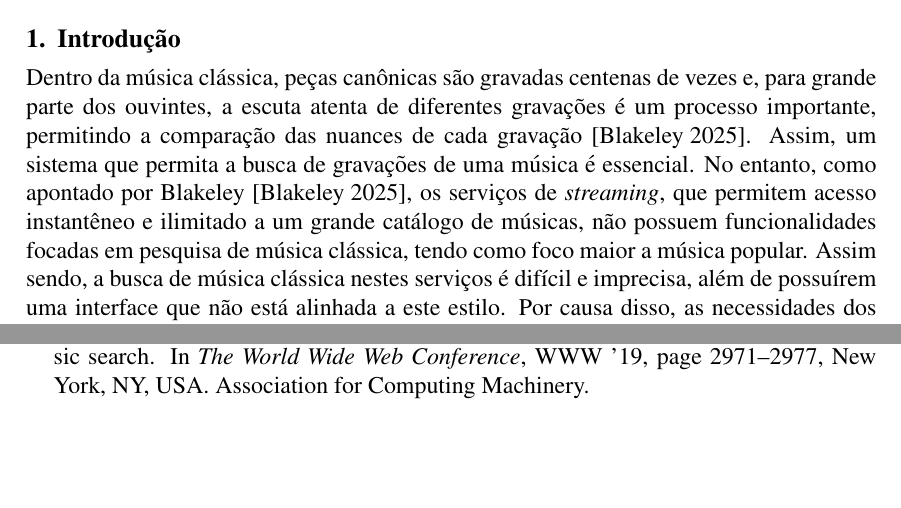
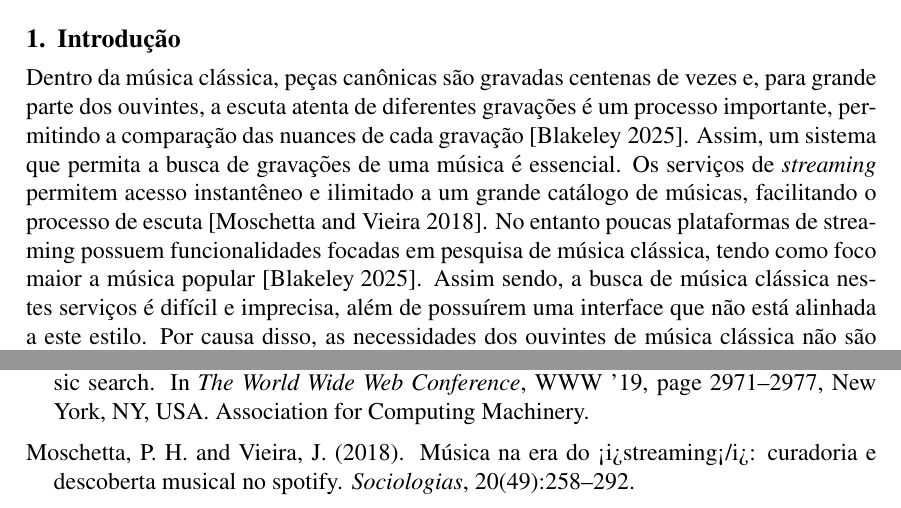
Before and after one commit to lucas-gcp/music-btree, a LaTeX paper (article/main.tex): two parts of pages 1 and 6 of 7, joined at a grey line, cut so that both start at the same text, the shorter picture padded with empty space. Compiled offline with pdfLaTeX.

Commit message:
docs: improved introduction

```diff
--- a/article/main.tex
+++ b/article/main.tex
@@ -49,10 +49,10 @@ Dentro da música clássica, peças canônicas são gravadas centenas de vezes e
 para grande parte dos ouvintes, a escuta atenta de diferentes gravações é um
 processo importante, permitindo a comparação das nuances de cada gravação~\cite{Bl:25}.
 Assim, um sistema que permita a busca de gravações de uma música é essencial.
-No entanto, como apontado por Blakeley~\cite{Bl:25}, os serviços de \emph{streaming},
-que permitem acesso instantêneo e ilimitado a um grande catálogo de músicas, não
-possuem funcionalidades focadas em pesquisa de música clássica, tendo como foco
-maior a música popular.
+Os serviços de \emph{streaming} permitem acesso instantêneo e ilimitado a um
+grande catálogo de músicas, facilitando o processo de escuta~\cite{MoVi:18}.
+No entanto poucas plataformas de streaming possuem funcionalidades focadas em
+pesquisa de música clássica, tendo como foco maior a música popular~\cite{Bl:25}.
 Assim sendo, a busca de música clássica nestes serviços é difícil e imprecisa,
 além de possuírem uma interface que não está alinhada a este estilo.
 Por causa disso, as necessidades dos ouvintes de música clássica não são supridas
```
Also changed, not shown: article/bibliography.bib (+15 -0 lines).
